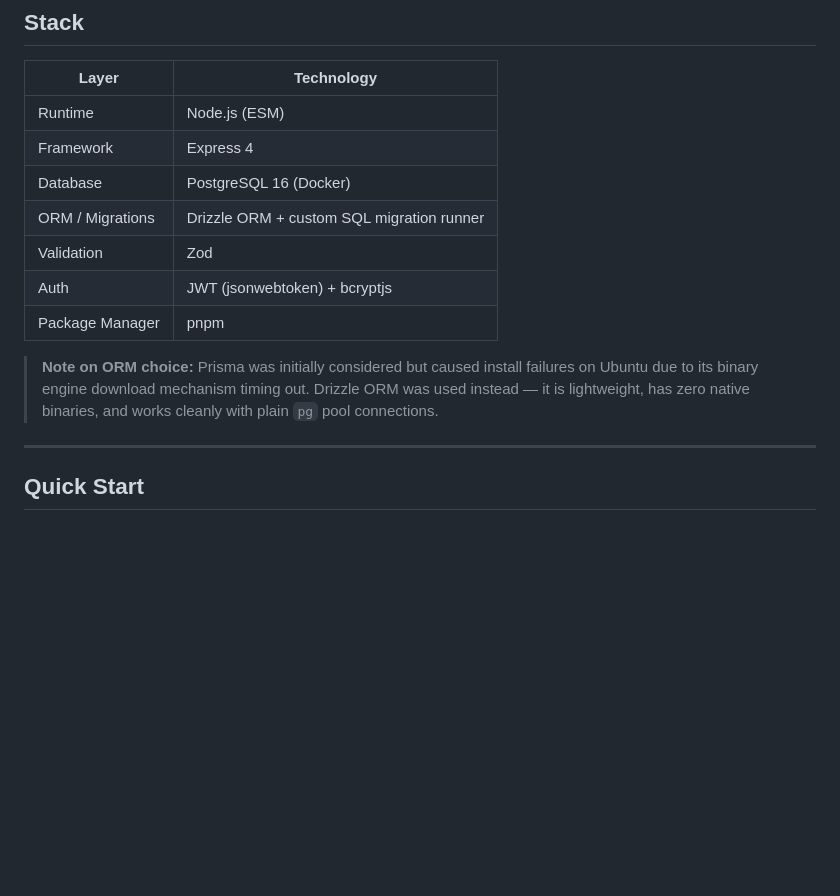
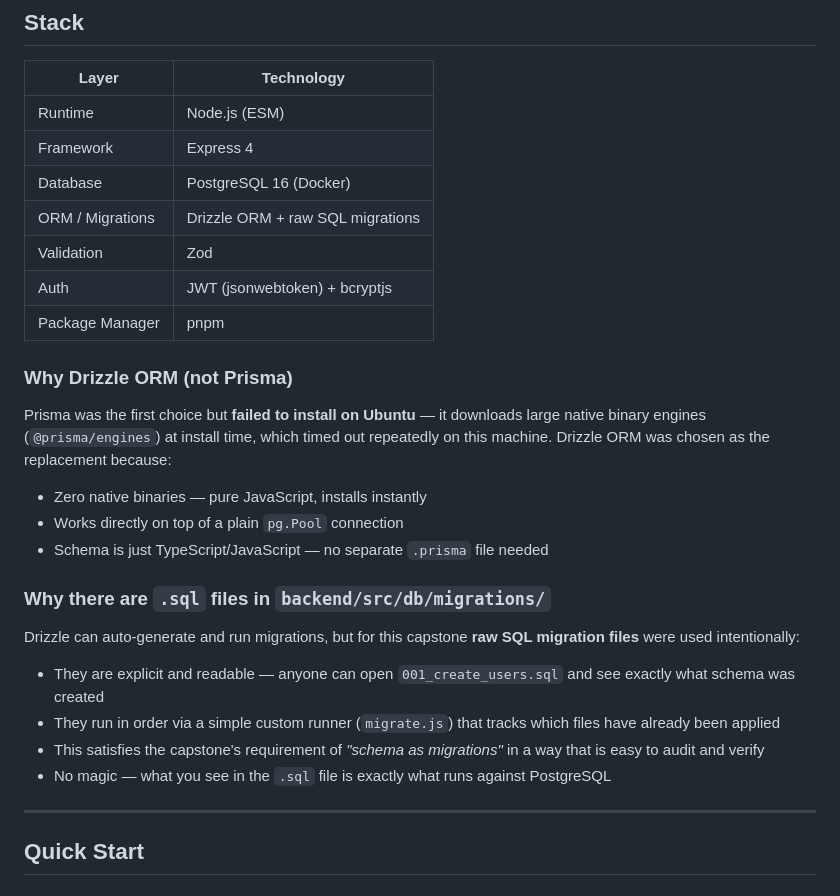
Before and after one commit to ehtisham-hashim/Flyrank_capstone, a Markdown page: README.md, the part around the change. GitHub-like rendering; blank space fills up the shorter version.

Commit message:
docs: clarify Drizzle ORM choice and explain SQL migration files in README

```diff
--- a/README.md
+++ b/README.md
@@ -46,12 +46,25 @@ A resilient, multi-tenant lead capture and embeddable widget platform. Customers
 | Runtime | Node.js (ESM) |
 | Framework | Express 4 |
 | Database | PostgreSQL 16 (Docker) |
-| ORM / Migrations | Drizzle ORM + custom SQL migration runner |
+| ORM / Migrations | Drizzle ORM + raw SQL migrations |
 | Validation | Zod |
 | Auth | JWT (jsonwebtoken) + bcryptjs |
 | Package Manager | pnpm |
 
-> **Note on ORM choice:** Prisma was initially considered but caused install failures on Ubuntu due to its binary engine download mechanism timing out. Drizzle ORM was used instead — it is lightweight, has zero native binaries, and works cleanly with plain `pg` pool connections.
+### Why Drizzle ORM (not Prisma)
+
+Prisma was the first choice but **failed to install on Ubuntu** — it downloads large native binary engines (`@prisma/engines`) at install time, which timed out repeatedly on this machine. Drizzle ORM was chosen as the replacement because:
+- Zero native binaries — pure JavaScript, installs instantly
+- Works directly on top of a plain `pg.Pool` connection
+- Schema is just TypeScript/JavaScript — no separate `.prisma` file needed
+
+### Why there are `.sql` files in `backend/src/db/migrations/`
+
+Drizzle can auto-generate and run migrations, but for this capstone **raw SQL migration files** were used intentionally:
+- They are explicit and readable — anyone can open `001_create_users.sql` and see exactly what schema was created
+- They run in order via a simple custom runner (`migrate.js`) that tracks which files have already been applied
+- This satisfies the capstone's requirement of *"schema as migrations"* in a way that is easy to audit and verify
+- No magic — what you see in the `.sql` file is exactly what runs against PostgreSQL
 
 ---
 
```
